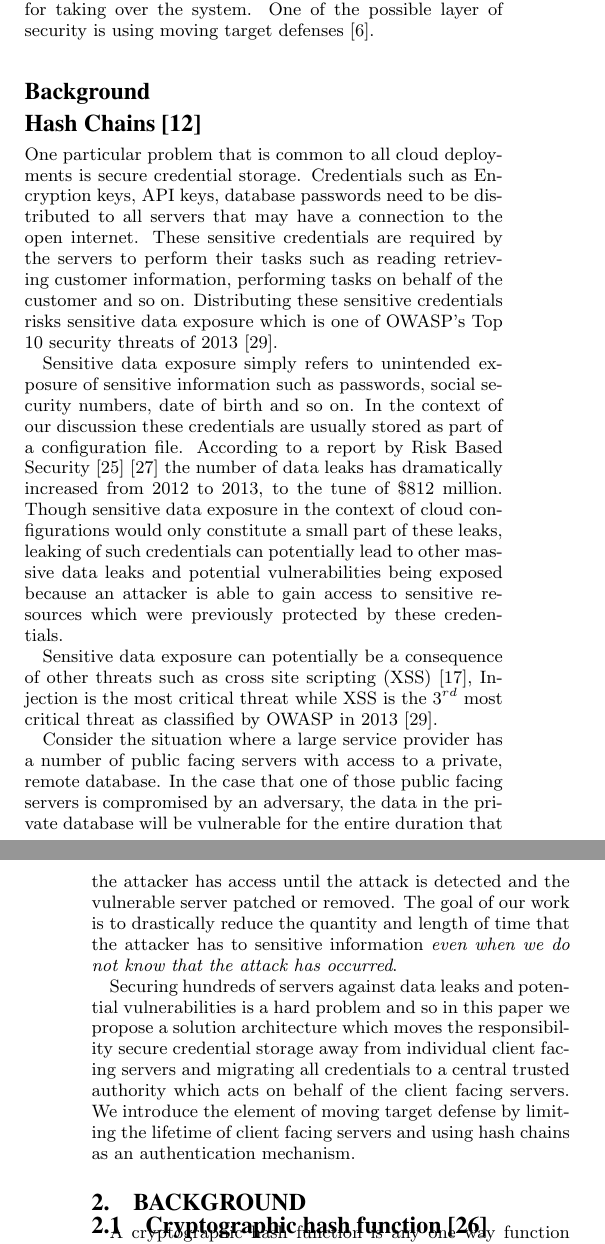
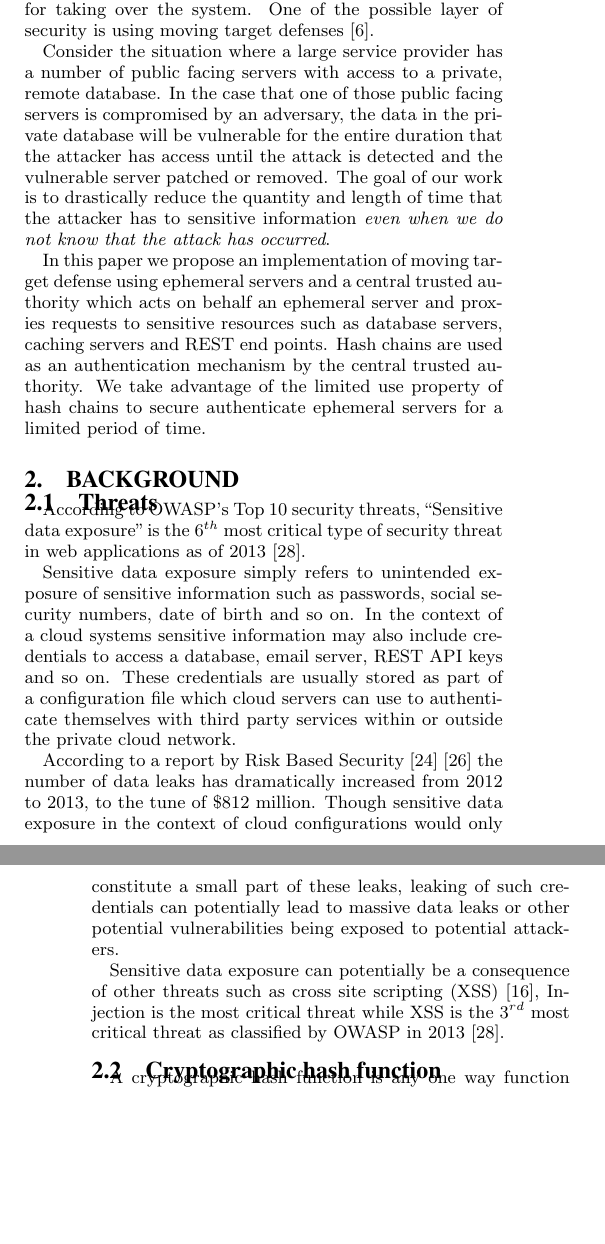
Before and after one commit to gautamk/css539, a LaTeX paper (final_paper/final_paper.tex): two parts of the columns of pages 1 and 2 of 7 before the commit and two parts of the columns of pages 1 and 2 of 6 after it, joined at a grey line, cut so that both start at the same text, the shorter picture padded with empty space. Compiled offline with pdfLaTeX.

Commit message:
cleaner merger between the branch i updated this morning

```diff
--- a/final_paper/final_paper.tex
+++ b/final_paper/final_paper.tex
@@ -89,10 +89,14 @@ Cloud infrastructure today is characterised by three difference classes of produ
 
 According to a white paper published by Microsoft \cite{harms_economics_2010}, more than 85\% work done by enterprise IT departments is towards infrastructure maintenance. IaaS providers offer enterprises a unique advantage by minimizing the effort needed to purchase and maintain physical hardware. So it stands to reason that enterprises now consider hosting their infrastructure with IaaS providers as a necessity rather than merely a competitive advantage\cite{mcafee_what_2011}.
 
+
 Hosting infrastructure on the cloud comes with its own set of unique challenges and one of the primary concerns is Security. IaaS providers offer computational and storage resource on virtualized shared hardware to maximize utilization. So the essence of securing cloud systems is using multiple layers \cite{panwar_layered_2011} of security to increase an attacker's cost for taking over the system. One of the possible layer of security is using moving target defenses \cite{evans_effectiveness_2011}.
 
-\section*{Background}
-% \subsection*{Cryptographic hash function \cite{rogaway_cryptographic_2004}}
+Consider the situation where a large service provider has a number of public facing servers with access to a private, remote database.  In the case that one of those public facing servers is compromised by an adversary, the data in the private database will be vulnerable for the entire duration that the attacker has access until the attack is detected and the vulnerable server patched or removed.  The goal of our work is to drastically reduce the quantity and length of time that the attacker has to sensitive information \textit{even when we do not know that the attack has occurred}.
+
+In this paper we propose an implementation of moving target defense using ephemeral servers and a central trusted authority which acts on behalf an ephemeral server and proxies requests to sensitive resources such as database servers, caching servers and REST end points. Hash chains are used as an authentication mechanism by the central trusted authority. We take advantage of the limited use property of hash chains to secure authenticate ephemeral servers for a limited period of time.
+
+% \subsection{Cryptographic hash function \cite{rogaway_cryptographic_2004}}
 % A cryptographic hash function is any one way function which meets the following requirements
 % \begin{itemize}
 % \item Preimage resistance
@@ -112,22 +116,23 @@ Hosting infrastructure on the cloud comes with its own set of unique challenges
 % \end{figure}
 %
 
-\subsection*{Hash Chains \cite{horne_hash_2011}}
 
-One particular problem that is common to all cloud deployments is secure credential storage. Credentials such as Encryption keys, API keys, database passwords need to be distributed to all servers that may have a connection to the open internet. These sensitive credentials are required by the servers to perform their tasks such as reading retrieving customer information, performing tasks on behalf of the customer and so on. Distributing these sensitive credentials risks sensitive data exposure which is one of OWASP's Top 10 security threats of 2013 \cite{wichers_owasp_2014}.
+\section{Background}
 
-Sensitive data exposure simply refers to unintended exposure of sensitive information such as passwords, social security numbers, date of birth and so on. In the context of our discussion these credentials are usually stored as part of a configuration file. According to a report by Risk Based Security \cite{risk_based_executives_2014} \cite{shu_privacy-preserving_2015} the number of data leaks has dramatically increased from 2012 to 2013, to the tune of \$812 million. Though sensitive data exposure in the context of cloud configurations would only constitute a small part of these leaks, leaking of such credentials can potentially lead to other massive data leaks and potential vulnerabilities being exposed because an attacker is able to gain access to sensitive resources which were previously protected by these credentials.
+
+
+\subsection{Threats}
+
+According to OWASP's Top 10 security threats, \say{Sensitive data exposure} is the $6^{th}$ most critical type of security threat in web applications as of 2013 \cite{wichers_owasp_2014}.
+
+Sensitive data exposure simply refers to unintended exposure of sensitive information such as passwords, social security numbers, date of birth and so on. In the context of a cloud systems sensitive information may also include credentials to access a database, email server, REST API keys and so on. These credentials are usually stored as part of a configuration file which cloud servers can use to authenticate themselves with third party services within or outside the private cloud network.
+
+According to a report by Risk Based Security \cite{risk_based_executives_2014} \cite{shu_privacy-preserving_2015} the number of data leaks has dramatically increased from 2012 to 2013, to the tune of \$812 million. Though sensitive data exposure in the context of cloud configurations would only constitute a small part of these leaks, leaking of such credentials can potentially lead to massive data leaks or other potential vulnerabilities being exposed to potential attackers.
 
 Sensitive data exposure can potentially be a consequence of other threats such as cross site scripting (XSS) \cite{louw_blueprint:_2009}, Injection is the most critical threat while XSS is the $3^{rd}$ most critical threat as classified by OWASP in 2013 \cite{wichers_owasp_2014}.
 
-Consider the situation where a large service provider has a number of public facing servers with access to a private, remote database.  In the case that one of those public facing servers is compromised by an adversary, the data in the private database will be vulnerable for the entire duration that the attacker has access until the attack is detected and the vulnerable server patched or removed.  The goal of our work is to drastically reduce the quantity and length of time that the attacker has to sensitive information \textit{even when we do not know that the attack has occurred}.
-
-Securing hundreds of servers against data leaks and potential vulnerabilities is a hard problem and so in this paper we propose a solution architecture which moves the responsibility secure credential storage away from individual client facing servers and migrating all credentials to a central trusted authority which acts on behalf of the client facing servers. We introduce the element of moving target defense by limiting the lifetime of client facing servers and using hash chains as an authentication mechanism.
-
-\section{Background}
-
- \subsection{Cryptographic hash function \cite{rogaway_cryptographic_2004}}
- A cryptographic hash function is any one way function which meets the following requirements
+ \subsection{Cryptographic hash function }
+ A cryptographic hash function is any one way function which meets the following requirements \cite{rogaway_cryptographic_2004}
  \begin{itemize}
  \item Preimage resistance
  \item Collision resistance
@@ -145,10 +150,7 @@ Securing hundreds of servers against data leaks and potential vulnerabilities is
  \caption{A simplified view of a hash function which represents its input and potential result. The length of the hash sum always remains the same regardless of the input size. Any small change in the input drastically changes the output.}
  \end{figure}
 
-
-\section*{Potential threats}
-
-\subsection{Hash Chains \cite{horne_hash_2011}}
+\subsection{Hash Chains}
 
 Leslie Lamport \cite{lamport_password_1981} first proposed the use of hash chains in his paper on a method for secure password authentication over an insecure medium.
 
```
Also changed, not shown: final_paper/final_paper.tex (29 more changed lines).
